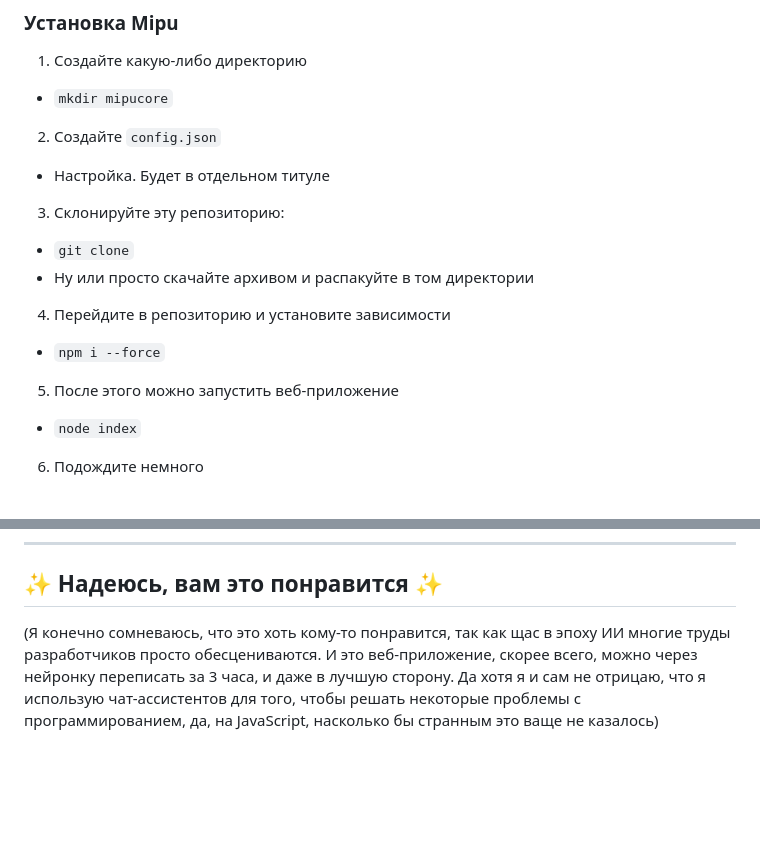
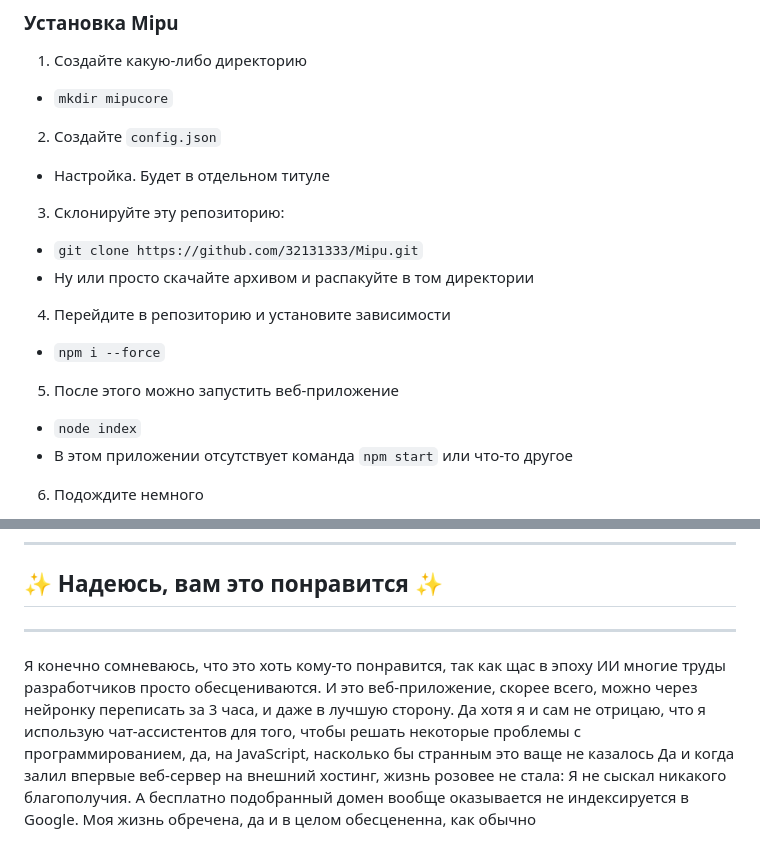
Before and after one commit to 32131333/Mipu, a Markdown page: README.md, 2 parts joined by grey strips. Rendered like a GitHub page; blank space fills up the shorter version.

Commit message:
Revise README with updated clone command and instructions
Updated instructions for cloning the repository and clarified the absence of 'npm start'. Removed unnecessary comments about developer sentiments.

```diff
--- a/README.md
+++ b/README.md
@@ -60,12 +60,13 @@
 2. Создайте `config.json`
  - Настройка. Будет в отдельном титуле
 3. Склонируйте эту репозиторию:
- - `git clone`
+ - `git clone https://github.com/32131333/Mipu.git`
  - Ну или просто скачайте архивом и распакуйте в том директории
 4. Перейдите в репозиторию и установите зависимости
  - `npm i --force`
 5. После этого можно запустить веб-приложение
  - `node index`
+ - В этом приложении отсутствует команда `npm start` или что-то другое
 6. Подождите немного
  - В этот промежуток происходит сборка скриптов в `bundle.js`
  - При успешной инициализации в консоль высветится `[INFO] Successfully generated webpack scripts. To refresh scripts, reload this web server`
@@ -122,4 +122,7 @@
 
 
 ## ✨ Надеюсь, вам это понравится ✨
-(Я конечно сомневаюсь, что это хоть кому-то понравится, так как щас в эпоху ИИ многие труды разработчиков просто обесцениваются. И это веб-приложение, скорее всего, можно через нейронку переписать за 3 часа, и даже в лучшую сторону. Да хотя я и сам не отрицаю, что я использую чат-ассистентов для того, чтобы решать некоторые проблемы с программированием, да, на JavaScript, насколько бы странным это ваще не казалось)
+---
+
+Я конечно сомневаюсь, что это хоть кому-то понравится, так как щас в эпоху ИИ многие труды разработчиков просто обесцениваются. И это веб-приложение, скорее всего, можно через нейронку переписать за 3 часа, и даже в лучшую сторону. Да хотя я и сам не отрицаю, что я использую чат-ассистентов для того, чтобы решать некоторые проблемы с программированием, да, на JavaScript, насколько бы странным это ваще не казалось
+Да и когда залил впервые веб-сервер на внешний хостинг, жизнь розовее не стала: Я не сыскал никакого благополучия. А бесплатно подобранный домен вообще оказывается не индексируется в Google. Моя жизнь обречена, да и в целом обесцененна, как обычно
```
Also changed, not shown: other parts of README.md (+0 -1 lines).
